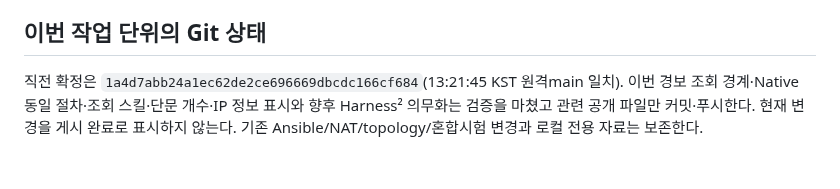
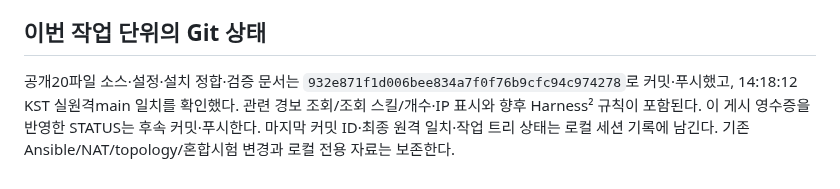
Before and after one commit to 0patata0/Groot_AI_SOC, a Markdown page: STATUS.md, the part around the change. GitHub-like rendering.

Commit message:
docs: record verified alert-query rollout publication

```diff
--- a/STATUS.md
+++ b/STATUS.md
@@ -75,4 +75,4 @@
 
 ## 이번 작업 단위의 Git 상태
 
-직전 확정은 `1a4d7abb24a1ec62de2ce696669dbcdc166cf684`(13:21:45 KST 원격main 일치). 이번 경보 조회 경계·Native 동일 절차·조회 스킬·단문 개수·IP 정보 표시와 향후 Harness² 의무화는 검증을 마쳤고 관련 공개 파일만 커밋·푸시한다. 현재 변경을 게시 완료로 표시하지 않는다. 기존 Ansible/NAT/topology/혼합시험 변경과 로컬 전용 자료는 보존한다.
+공개20파일 소스·설정·설치 정합·검증 문서는 `932e871f1d006bee834a7f0f76b9cfc94c974278`로 커밋·푸시했고, 14:18:12 KST 실원격main 일치를 확인했다. 관련 경보 조회/조회 스킬/개수·IP 표시와 향후 Harness² 규칙이 포함된다. 이 게시 영수증을 반영한 STATUS는 후속 커밋·푸시한다. 마지막 커밋 ID·최종 원격 일치·작업 트리 상태는 로컬 세션 기록에 남긴다. 기존 Ansible/NAT/topology/혼합시험 변경과 로컬 전용 자료는 보존한다.
```
